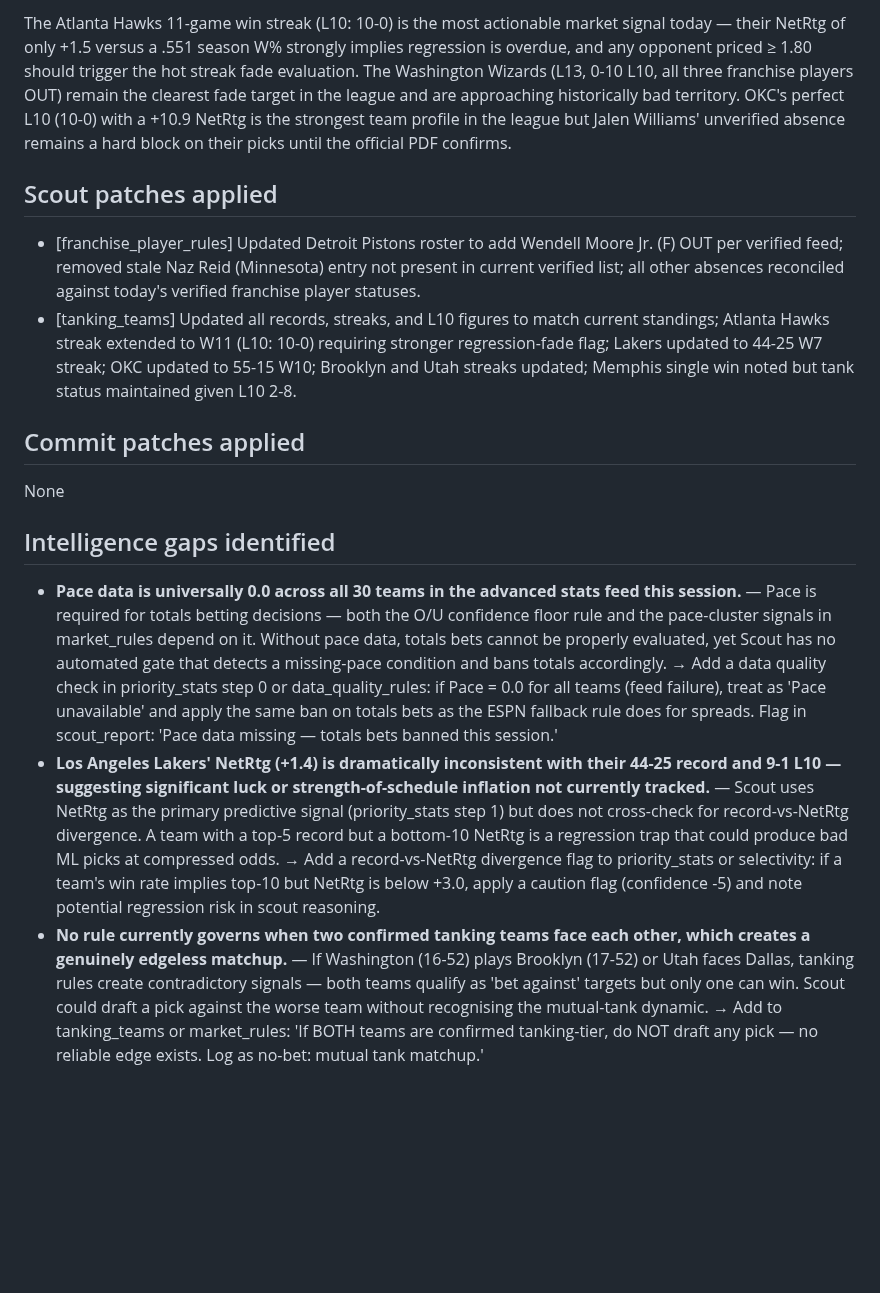
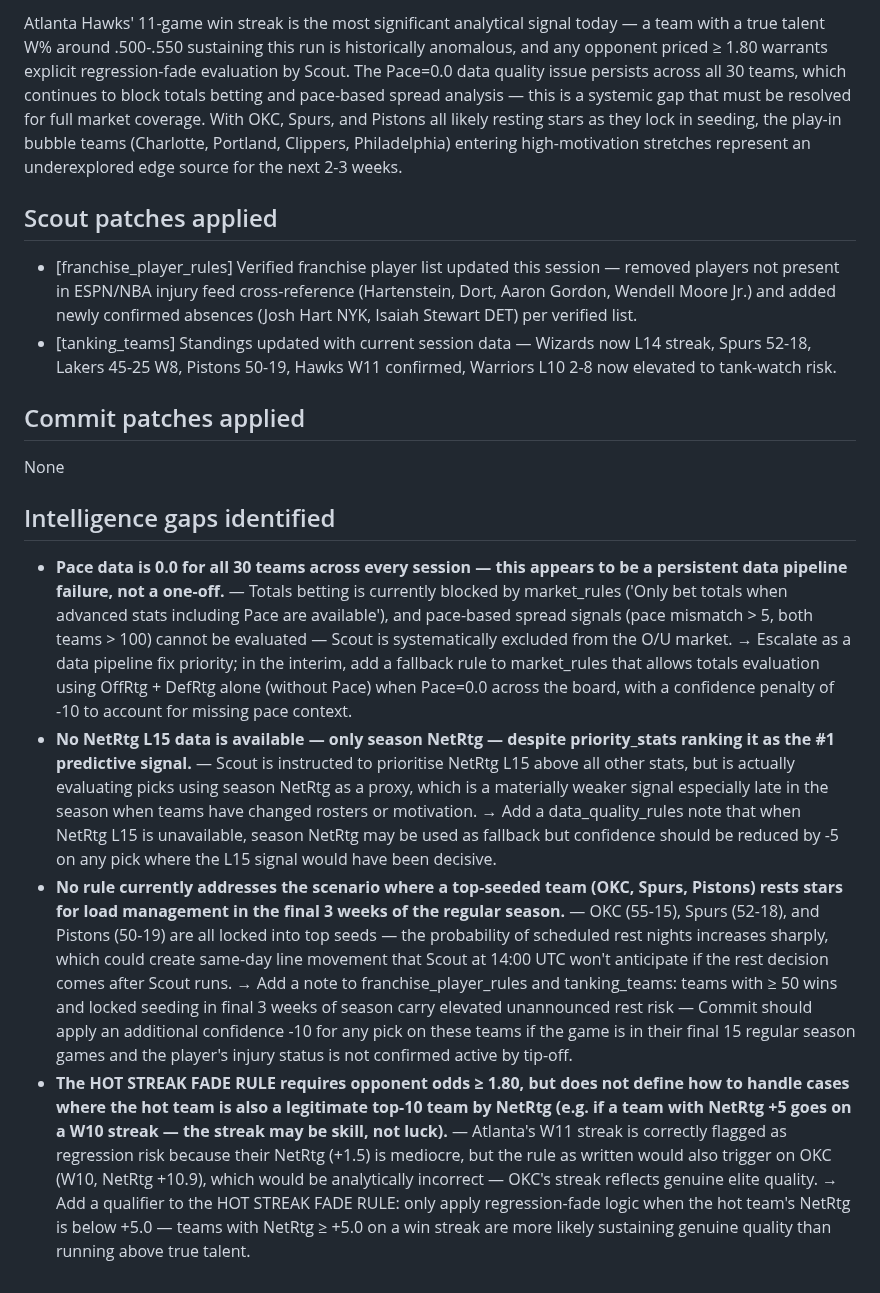
Before and after one commit to joaopgms/tobias, a Markdown page: skills/analyst_notes.md, the part around one of its changes. GitHub-like rendering; blank space fills up the shorter version.

Commit message:
analyst: notes 2026-03-20

```diff
--- a/skills/analyst_notes.md
+++ b/skills/analyst_notes.md
@@ -9,16 +9,17 @@ commit_patches: 0
 
-The Atlanta Hawks 11-game win streak (L10: 10-0) is the most actionable market signal today — their NetRtg of only +1.5 versus a .551 season W% strongly implies regression is overdue, and any opponent priced ≥ 1.80 should trigger the hot streak fade evaluation. The Washington Wizards (L13, 0-10 L10, all three franchise players OUT) remain the clearest fade target in the league and are approaching historically bad territory. OKC's perfect L10 (10-0) with a +10.9 NetRtg is the strongest team profile in the league but Jalen Williams' unverified absence remains a hard block on their picks until the official PDF confirms.
+Atlanta Hawks' 11-game win streak is the most significant analytical signal today — a team with a true talent W% around .500-.550 sustaining this run is historically anomalous, and any opponent priced ≥ 1.80 warrants explicit regression-fade evaluation by Scout. The Pace=0.0 data quality issue persists across all 30 teams, which continues to block totals betting and pace-based spread analysis — this is a systemic gap that must be resolved for full market coverage. With OKC, Spurs, and Pistons all likely resting stars as they lock in seeding, the play-in bubble teams (Charlotte, Portland, Clippers, Philadelphia) entering high-motivation stretches represent an underexplored edge source for the next 2-3 weeks.
 
 
 
 ## Scout patches applied
-- [franchise_player_rules] Updated Detroit Pistons roster to add Wendell Moore Jr. (F) OUT per verified feed; removed stale Naz Reid (Minnesota) entry not present in current verified list; all other absences reconciled against today's verified franchise player statuses.
-- [tanking_teams] Updated all records, streaks, and L10 figures to match current standings; Atlanta Hawks streak extended to W11 (L10: 10-0) requiring stronger regression-fade flag; Lakers updated to 44-25 W7 streak; OKC updated to 55-15 W10; Brooklyn and Utah streaks updated; Memphis single win noted but tank status maintained given L10 2-8.
+- [franchise_player_rules] Verified franchise player list updated this session — removed players not present in ESPN/NBA injury feed cross-reference (Hartenstein, Dort, Aaron Gordon, Wendell Moore Jr.) and added newly confirmed absences (Josh Hart NYK, Isaiah Stewart DET) per verified list.
+- [tanking_teams] Standings updated with current session data — Wizards now L14 streak, Spurs 52-18, Lakers 45-25 W8, Pistons 50-19, Hawks W11 confirmed, Warriors L10 2-8 now elevated to tank-watch risk.
 
 ## Commit patches applied
 None
 
 ## Intelligence gaps identified
-- **Pace data is universally 0.0 across all 30 teams in the advanced stats feed this session.** — Pace is required for totals betting decisions — both the O/U confidence floor rule and the pace-cluster signals in market_rules depend on it. Without pace data, totals bets cannot be properly evaluated, yet Scout has no automated gate that detects a missing-pace condition and bans totals accordingly. → Add a data quality check in priority_stats step 0 or data_quality_rules: if Pace = 0.0 for all teams (feed failure), treat as 'Pace unavailable' and apply the same ban on totals bets as the ESPN fallback rule does for spreads. Flag in scout_report: 'Pace data missing — totals bets banned this session.'
-- **Los Angeles Lakers' NetRtg (+1.4) is dramatically inconsistent with their 44-25 record and 9-1 L10 — suggesting significant luck or strength-of-schedule inflation not currently tracked.** — Scout uses NetRtg as the primary predictive signal (priority_stats step 1) but does not cross-check for record-vs-NetRtg divergence. A team with a top-5 record but a bottom-10 NetRtg is a regression trap that could produce bad ML picks at compressed odds. → Add a record-vs-NetRtg divergence flag to priority_stats or selectivity: if a team's win rate implies top-10 but NetRtg is below +3.0, apply a caution flag (confidence -5) and note potential regression risk in scout reasoning.
-- **No rule currently governs when two confirmed tanking teams face each other, which creates a genuinely edgeless matchup.** — If Washington (16-52) plays Brooklyn (17-52) or Utah faces Dallas, tanking rules create contradictory signals — both teams qualify as 'bet against' targets but only one can win. Scout could draft a pick against the worse team without recognising the mutual-tank dynamic. → Add to tanking_teams or market_rules: 'If BOTH teams are confirmed tanking-tier, do NOT draft any pick — no reliable edge exists. Log as no-bet: mutual tank matchup.'
+- **Pace data is 0.0 for all 30 teams across every session — this appears to be a persistent data pipeline failure, not a one-off.** — Totals betting is currently blocked by market_rules ('Only bet totals when advanced stats including Pace are available'), and pace-based spread signals (pace mismatch > 5, both teams > 100) cannot be evaluated — Scout is systematically excluded from the O/U market. → Escalate as a data pipeline fix priority; in the interim, add a fallback rule to market_rules that allows totals evaluation using OffRtg + DefRtg alone (without Pace) when Pace=0.0 across the board, with a confidence penalty of -10 to account for missing pace context.
+- **No NetRtg L15 data is available — only season NetRtg — despite priority_stats ranking it as the #1 predictive signal.** — Scout is instructed to prioritise NetRtg L15 above all other stats, but is actually evaluating picks using season NetRtg as a proxy, which is a materially weaker signal especially late in the season when teams have changed rosters or motivation. → Add a data_quality_rules note that when NetRtg L15 is unavailable, season NetRtg may be used as fallback but confidence should be reduced by -5 on any pick where the L15 signal would have been decisive.
+- **No rule currently addresses the scenario where a top-seeded team (OKC, Spurs, Pistons) rests stars for load management in the final 3 weeks of the regular season.** — OKC (55-15), Spurs (52-18), and Pistons (50-19) are all locked into top seeds — the probability of scheduled rest nights increases sharply, which could create same-day line movement that Scout at 14:00 UTC won't anticipate if the rest decision comes after Scout runs. → Add a note to franchise_player_rules and tanking_teams: teams with ≥ 50 wins and locked seeding in final 3 weeks of season carry elevated unannounced rest risk — Commit should apply an additional confidence -10 for any pick on these teams if the game is in their final 15 regular season games and the player's injury status is not confirmed active by tip-off.
+- **The HOT STREAK FADE RULE requires opponent odds ≥ 1.80, but does not define how to handle cases where the hot team is also a legitimate top-10 team by NetRtg (e.g. if a team with NetRtg +5 goes on a W10 streak — the streak may be skill, not luck).** — Atlanta's W11 streak is correctly flagged as regression risk because their NetRtg (+1.5) is mediocre, but the rule as written would also trigger on OKC (W10, NetRtg +10.9), which would be analytically incorrect — OKC's streak reflects genuine elite quality. → Add a qualifier to the HOT STREAK FADE RULE: only apply regression-fade logic when the hot team's NetRtg is below +5.0 — teams with NetRtg ≥ +5.0 on a win streak are more likely sustaining genuine quality than running above true talent.
```
Also changed, not shown: other parts of skills/analyst_notes.md (+2 -2 lines).
